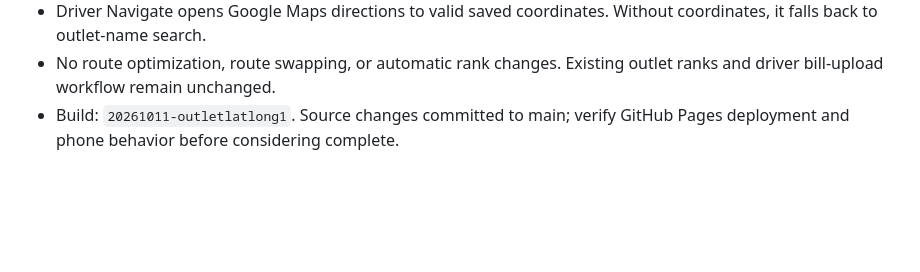
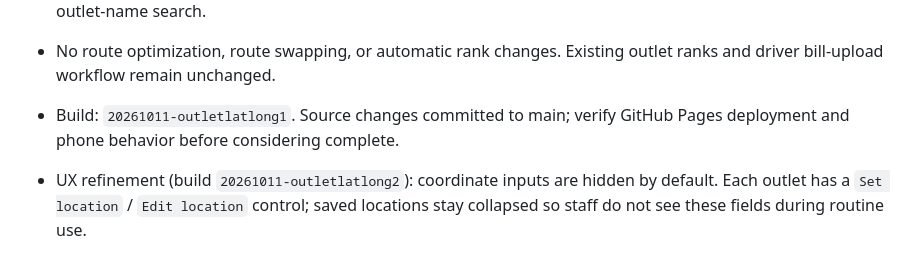
Before and after one commit to shahabhishekofficial-create/packing-assistant, a Markdown page: PROJECT_STATUS.md, the part around the change. Drawn GitHub-style; blank space fills up the shorter version.

Commit message:
Document compact one-time outlet location editor

```diff
--- a/PROJECT_STATUS.md
+++ b/PROJECT_STATUS.md
@@ -1936,3 +1936,5 @@ Verification from source: all driver build markers and cache/resource query stri
 - Driver Navigate opens Google Maps directions to valid saved coordinates. Without coordinates, it falls back to outlet-name search.
 - No route optimization, route swapping, or automatic rank changes. Existing outlet ranks and driver bill-upload workflow remain unchanged.
 - Build: `20261011-outletlatlong1`. Source changes committed to main; verify GitHub Pages deployment and phone behavior before considering complete.
+
+- UX refinement (build `20261011-outletlatlong2`): coordinate inputs are hidden by default. Each outlet has a `Set location` / `Edit location` control; saved locations stay collapsed so staff do not see these fields during routine use.
```
